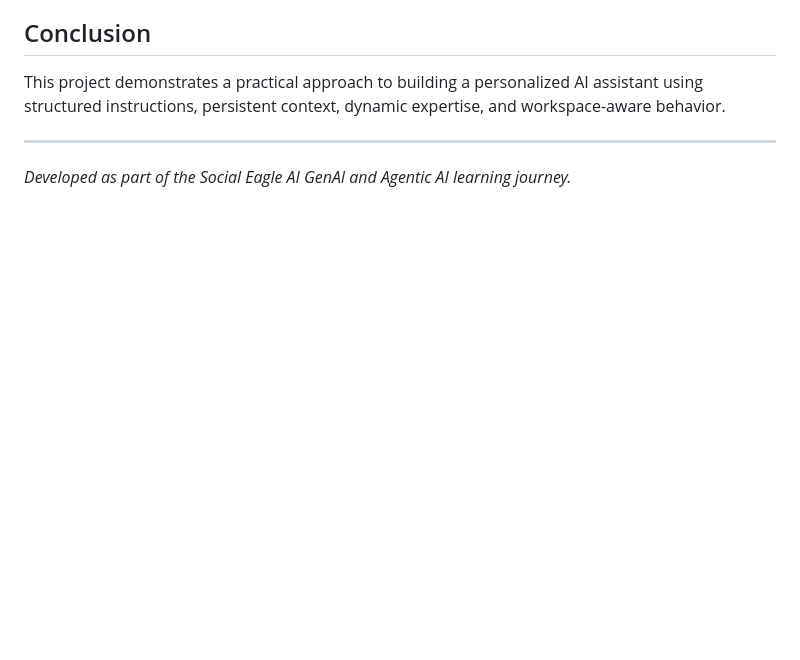
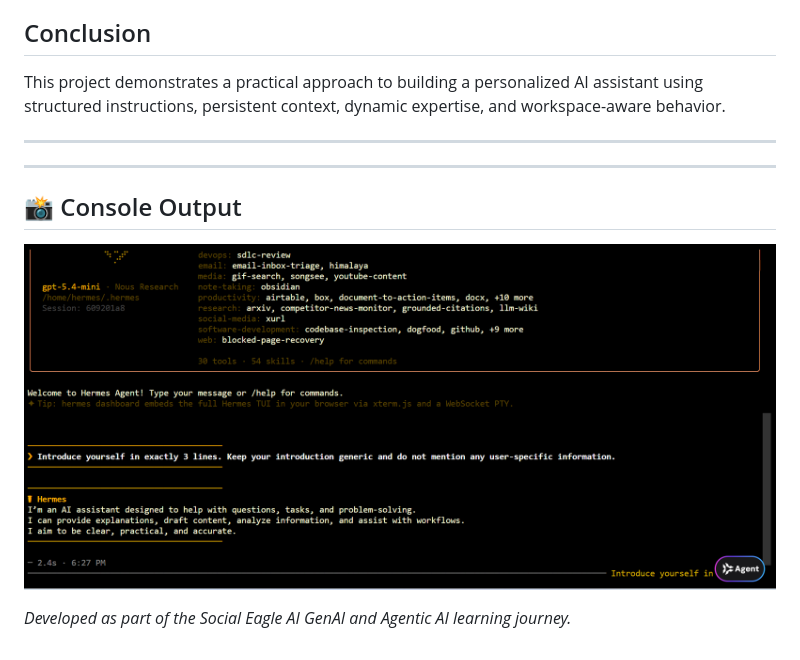
Before and after one commit to ksmurari1/hermes-agent-setup-vps, a Markdown page: README.md, the part around the change. Rendered like a GitHub page; pictures changed too: documentation/hermes_console_output.png (added); blank space fills up the shorter version.

Commit message:
Update README and add console screenshot

```diff
--- a/README.md
+++ b/README.md
@@ -116,5 +116,10 @@ A screen-recorded demonstration showcases the configuration, role switching, mem
 This project demonstrates a practical approach to building a personalized AI assistant using structured instructions, persistent context, dynamic expertise, and workspace-aware behavior.
 
 ---
+---
+
+## 📸 Console Output
+
+![Hermes Agent Console Output](documentation/hermes_console_output.png)
 
 *Developed as part of the Social Eagle AI GenAI and Agentic AI learning journey.*
```
